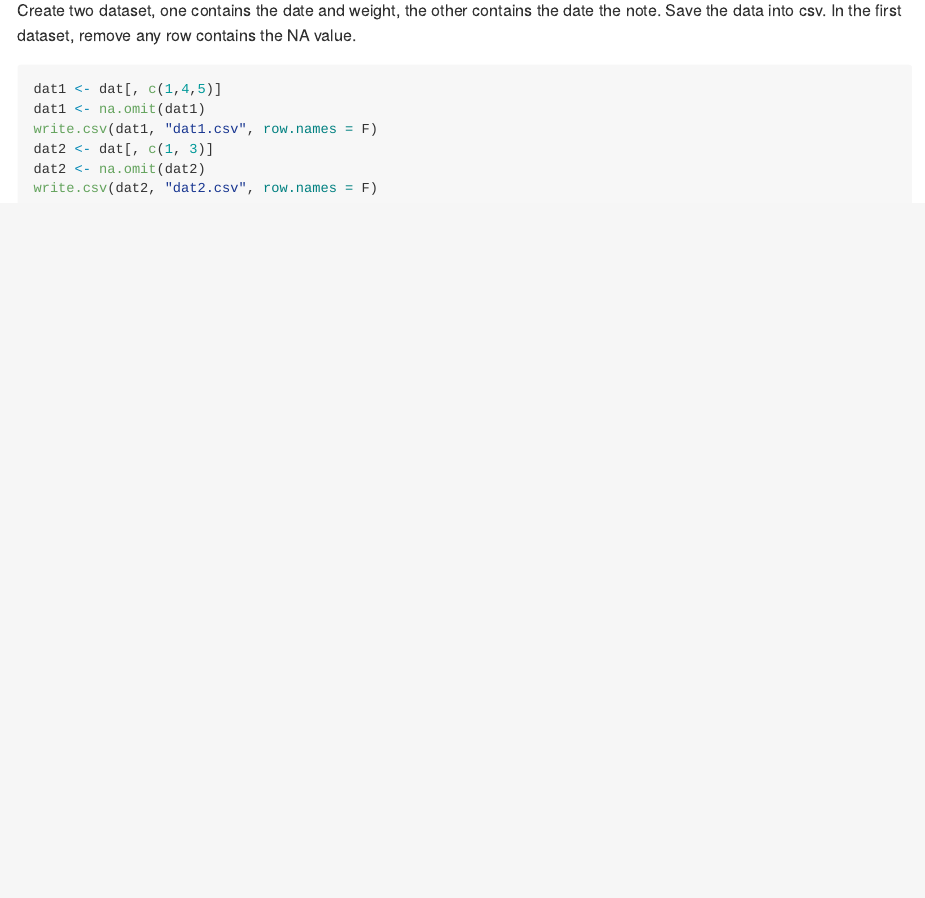
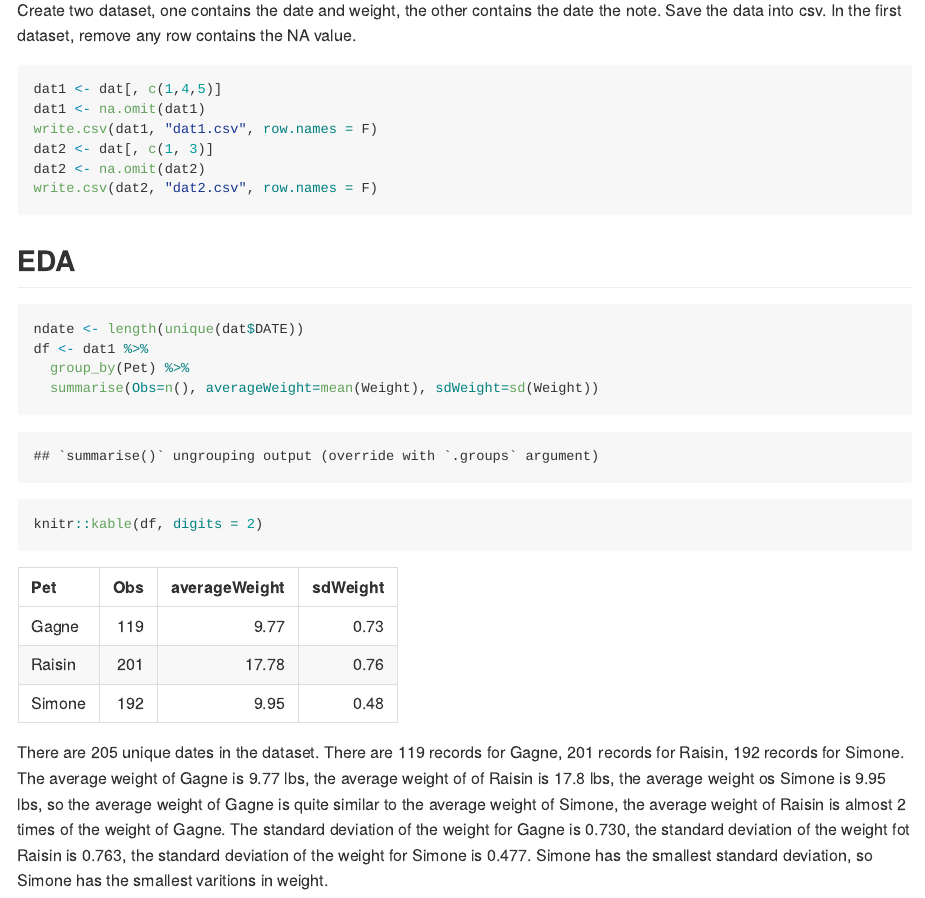
Before and after one commit to zy2443/p8105_mtp_zy2443, an R Markdown document (p8105_mtp_zy2443.Rmd): the page in a window 1100 px wide, from 3680 px down. The pictures show the output file p8105_mtp_zy2443.md that the author committed with the source, drawn offline in the style of GitHub.

Commit message:
problem2-eda

````diff
--- a/p8105_mtp_zy2443.Rmd
+++ b/p8105_mtp_zy2443.Rmd
@@ -94,3 +94,14 @@ dat2 <- dat[, c(1, 3)]
 dat2 <- na.omit(dat2)
 write.csv(dat2, "dat2.csv", row.names = F)
 ```
+
+## EDA
+```{r}
+ndate <- length(unique(dat$DATE))
+df <- dat1 %>%
+  group_by(Pet) %>%
+  summarise(Obs=n(), averageWeight=mean(Weight), sdWeight=sd(Weight))
+knitr::kable(df, digits = 2)
+```
+
+There are `r ndate` unique dates in the dataset. There are 119 records for Gagne, 201 records for Raisin, 192 records for Simone. The average weight of Gagne is 9.77 lbs, the average weight of of Raisin is 17.8 lbs, the average weight os Simone is 9.95 lbs, so the average weight of Gagne is quite similar to the average weight of Simone, the average weight of Raisin is almost 2 times of the weight of Gagne. The standard deviation of the weight for Gagne is 0.730, the standard deviation of the weight fot Raisin is 0.763, the standard deviation of the weight for Simone is 0.477. Simone has the smallest standard deviation, so Simone has the smallest varitions in weight.
````
Also changed, not shown: p8105_mtp_zy2443.md.
